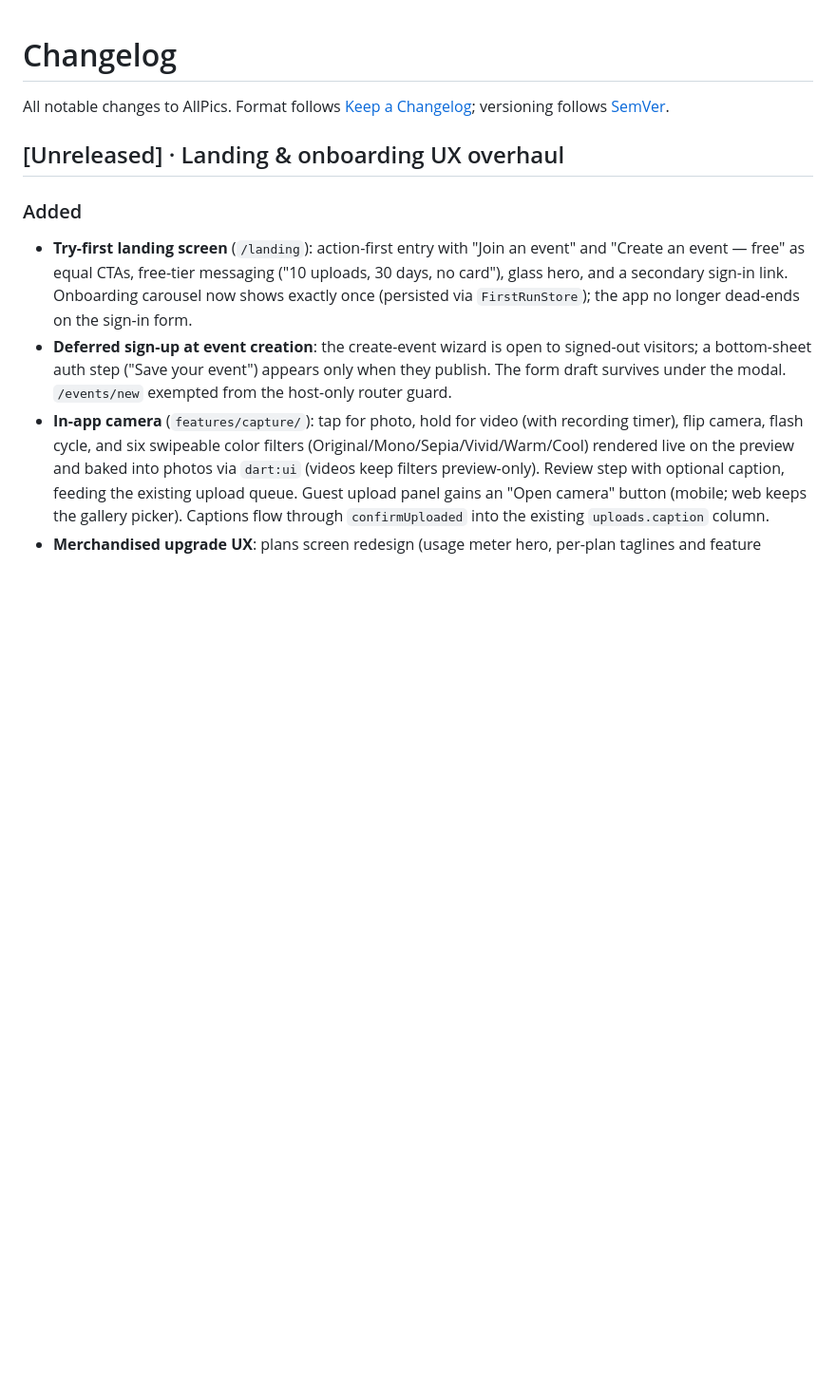
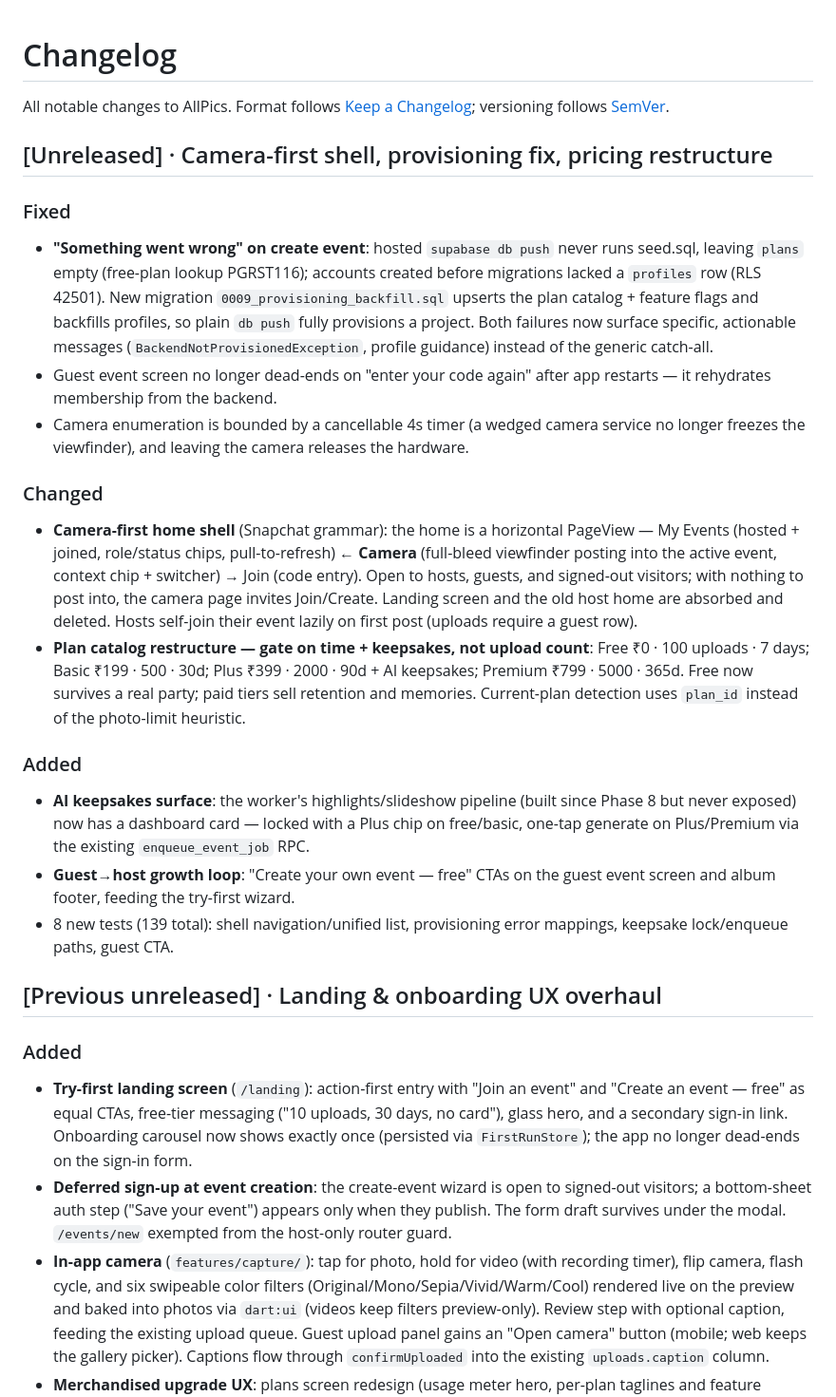
Before and after one commit to Rama-na/allpics, a Markdown page: docs/CHANGELOG.md, the part around the change. Shown at 95% size. Drawn GitHub-style; blank space fills up the shorter version.

Commit message:
Docs: changelog + task checklist for the v2 release
Co-Authored-By: Claude Fable 5 <noreply@anthropic.com>
Claude-Session: https://claude.ai/code/session_01WgDFHop4kkb5i9saQhZvQv

```diff
--- a/docs/CHANGELOG.md
+++ b/docs/CHANGELOG.md
@@ -2,7 +2,23 @@
 
 All notable changes to AllPics. Format follows [Keep a Changelog](https://keepachangelog.com/en/1.1.0/); versioning follows [SemVer](https://semver.org/).
 
-## [Unreleased] · Landing & onboarding UX overhaul
+## [Unreleased] · Camera-first shell, provisioning fix, pricing restructure
+
+### Fixed
+- **"Something went wrong" on create event**: hosted `supabase db push` never runs seed.sql, leaving `plans` empty (free-plan lookup PGRST116); accounts created before migrations lacked a `profiles` row (RLS 42501). New migration `0009_provisioning_backfill.sql` upserts the plan catalog + feature flags and backfills profiles, so plain `db push` fully provisions a project. Both failures now surface specific, actionable messages (`BackendNotProvisionedException`, profile guidance) instead of the generic catch-all.
+- Guest event screen no longer dead-ends on "enter your code again" after app restarts — it rehydrates membership from the backend.
+- Camera enumeration is bounded by a cancellable 4s timer (a wedged camera service no longer freezes the viewfinder), and leaving the camera releases the hardware.
+
+### Changed
+- **Camera-first home shell** (Snapchat grammar): the home is a horizontal PageView — My Events (hosted + joined, role/status chips, pull-to-refresh) ← **Camera** (full-bleed viewfinder posting into the active event, context chip + switcher) → Join (code entry). Open to hosts, guests, and signed-out visitors; with nothing to post into, the camera page invites Join/Create. Landing screen and the old host home are absorbed and deleted. Hosts self-join their event lazily on first post (uploads require a guest row).
+- **Plan catalog restructure — gate on time + keepsakes, not upload count**: Free ₹0 · 100 uploads · 7 days; Basic ₹199 · 500 · 30d; Plus ₹399 · 2000 · 90d + AI keepsakes; Premium ₹799 · 5000 · 365d. Free now survives a real party; paid tiers sell retention and memories. Current-plan detection uses `plan_id` instead of the photo-limit heuristic.
+
+### Added
+- **AI keepsakes surface**: the worker's highlights/slideshow pipeline (built since Phase 8 but never exposed) now has a dashboard card — locked with a Plus chip on free/basic, one-tap generate on Plus/Premium via the existing `enqueue_event_job` RPC.
+- **Guest→host growth loop**: "Create your own event — free" CTAs on the guest event screen and album footer, feeding the try-first wizard.
+- 8 new tests (139 total): shell navigation/unified list, provisioning error mappings, keepsake lock/enqueue paths, guest CTA.
+
+## [Previous unreleased] · Landing & onboarding UX overhaul
 
 ### Added
 - **Try-first landing screen** (`/landing`): action-first entry with "Join an event" and "Create an event — free" as equal CTAs, free-tier messaging ("10 uploads, 30 days, no card"), glass hero, and a secondary sign-in link. Onboarding carousel now shows exactly once (persisted via `FirstRunStore`); the app no longer dead-ends on the sign-in form.
```
Also changed, not shown: TASKS.md (+11 -0 lines).
